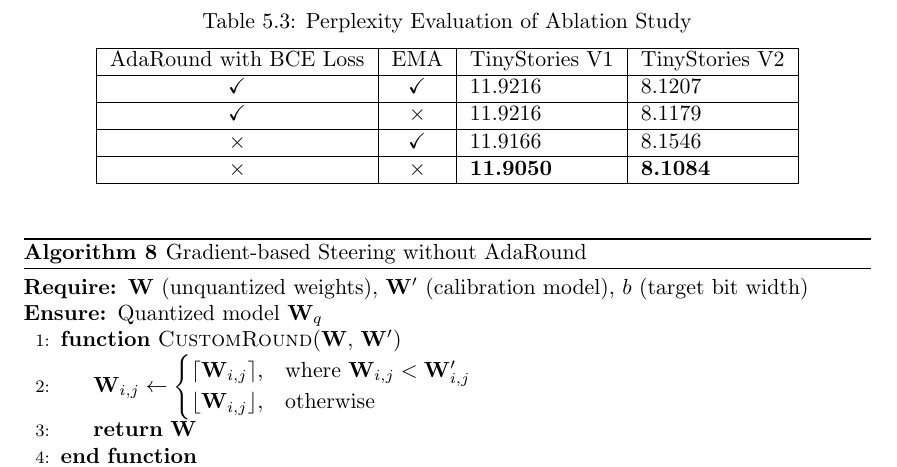
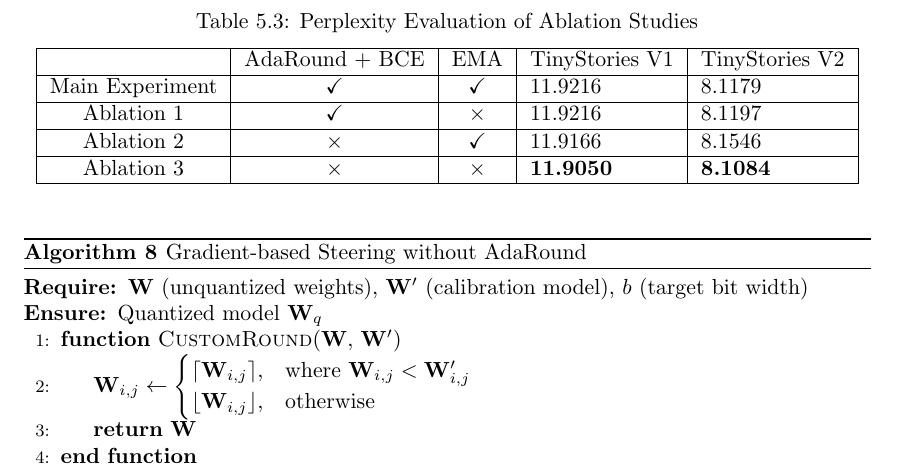
Before and after one commit to frank1iu/master_thesis, a LaTeX document (master/text/proposed_method_2.tex): part of page 39 of 46, cut so that both start at the same text. The pictures show the PDF file master/main.pdf that the author committed with the source.

Commit message:
Make code consistent with thesis and update results
See also hal-lab-u-tokyo/readings@3d5a2d5

(Link: https://github.com/hal-lab-u-tokyo/readings/commit/3d5a2d5678ca1aac7bd6770b722c0db874df77ff)

```diff
--- a/master/text/proposed_method_2.tex
+++ b/master/text/proposed_method_2.tex
@@ -113,15 +113,15 @@ We report an ablation study by ablating two possible elements of the proposed me
 
 \begin{table}[H]
 \centering
-\caption{Perplexity Evaluation of Ablation Study}
+\caption{Perplexity Evaluation of Ablation Studies}
 \label{tab:adaround_ablation_study}
-\begin{tabular}{|c|c|l|l|}
+\begin{tabular}{|c|c|c|l|l|}
 \hline
-AdaRound with BCE Loss & EMA          & TinyStories V1 & TinyStories V2  \\ \hline
-$\checkmark$ & $\checkmark$ & 11.9216        & 8.1207          \\ \hline
-$\checkmark$ & $\times$     & 11.9216        & 8.1179          \\ \hline
-$\times$     & $\checkmark$ & 11.9166        & 8.1546          \\ \hline
-$\times$     & $\times$     & \textbf{11.9050}        & \textbf{8.1084} \\ \hline
+& AdaRound + BCE & EMA          & TinyStories V1 & TinyStories V2  \\ \hline
+Main Experiment & $\checkmark$ & $\checkmark$ & 11.9216        & 8.1179          \\ \hline
+Ablation 1 & $\checkmark$ & $\times$     & 11.9216        & 8.1197          \\ \hline
+Ablation 2 & $\times$     & $\checkmark$ & 11.9166        & 8.1546          \\ \hline
+Ablation 3 & $\times$     & $\times$     & \textbf{11.9050}        & \textbf{8.1084} \\ \hline
 \end{tabular}
 \end{table}
 
```
Also changed, not shown: master/main.pdf, master/text/proposed_method_2.tex (4 more changed lines).
